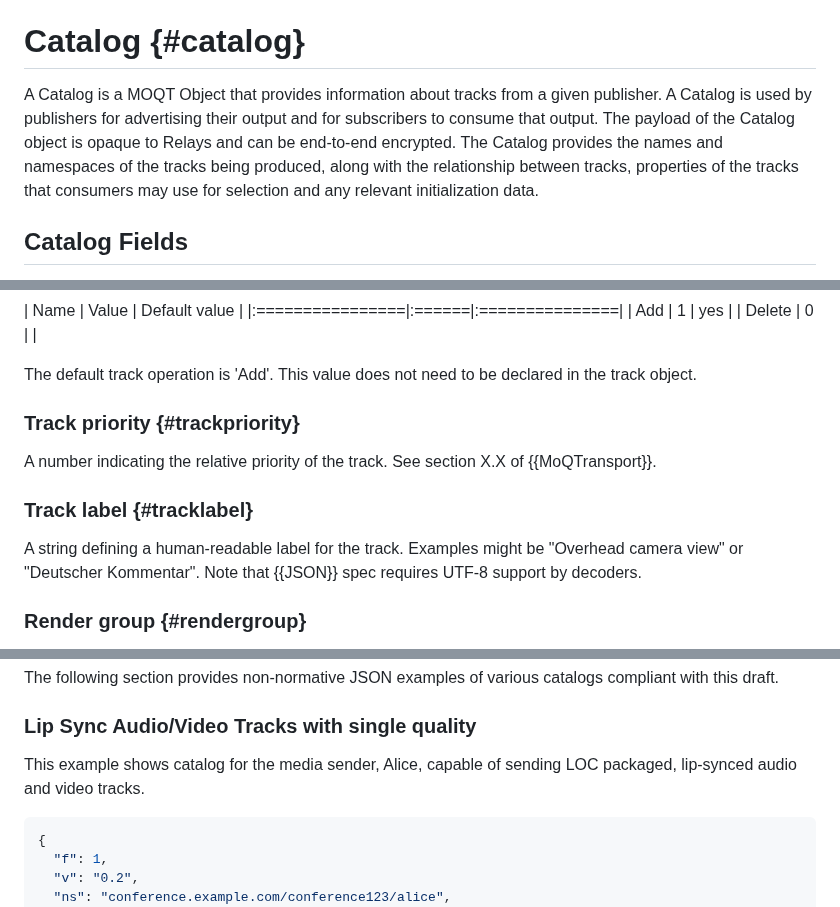
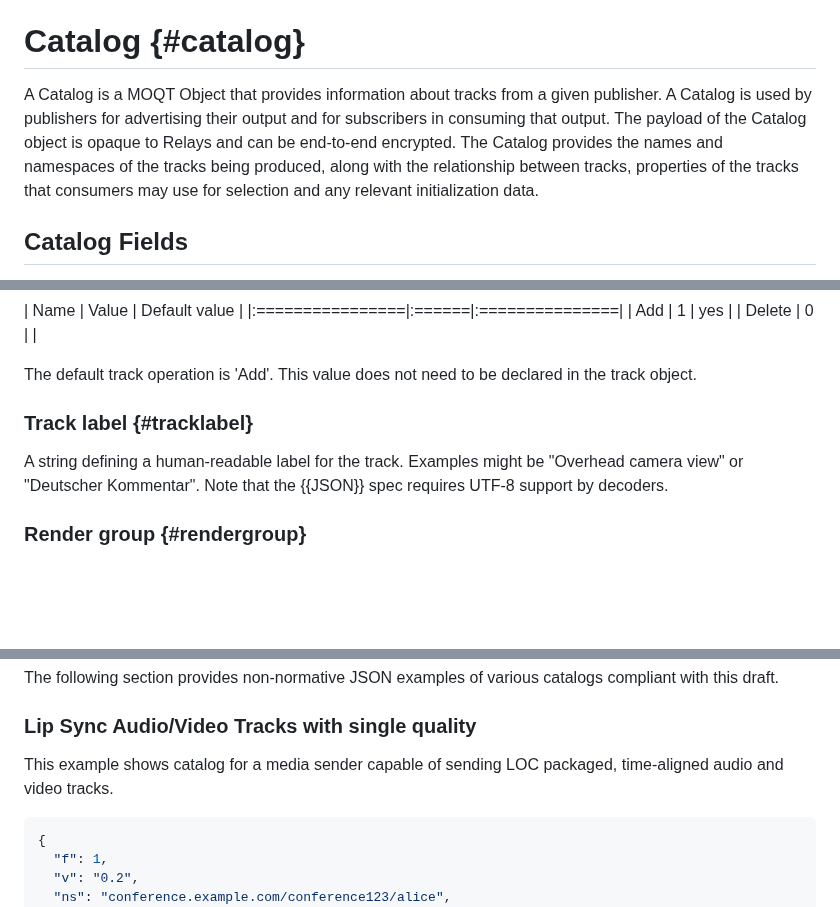
Before and after one commit to moq-wg/catalog-format, a Markdown page: draft-wilaw-moq-catalogformat.md, 3 parts joined by grey strips. Drawn GitHub-style; blank space fills up the shorter version.

```diff
--- a/draft-wilaw-moq-catalogformat.md
+++ b/draft-wilaw-moq-catalogformat.md
@@ -69,7 +69,7 @@ The key words "MUST", "MUST NOT", "REQUIRED", "SHALL", "SHALL NOT", "SHOULD", "S
 
 # Catalog {#catalog}
 
-A Catalog is a MOQT Object that provides information about tracks from a given publisher. A Catalog is used by publishers for advertising their output and for subscribers to consume that output. The payload of the Catalog object is opaque to Relays and can be end-to-end encrypted. The Catalog provides the names and namespaces of the tracks being produced, along with the relationship between tracks, properties of the tracks that consumers may use for selection and any relevant initialization data.
+A Catalog is a MOQT Object that provides information about tracks from a given publisher. A Catalog is used by publishers for advertising their output and for subscribers in consuming that output. The payload of the Catalog object is opaque to Relays and can be end-to-end encrypted. The Catalog provides the names and namespaces of the tracks being produced, along with the relationship between tracks, properties of the tracks that consumers may use for selection and any relevant initialization data.
 
 ## Catalog Fields
 
@@ -174,11 +174,9 @@ Table 3: Allowed track operations
 
 The default track operation is 'Add'. This value does not need to be declared in the track object.
 
-### Track priority {#trackpriority}
-A number indicating the relative priority of the track. See section X.X of {{MoQTransport}}.
 
 ### Track label {#tracklabel}
-A string defining a human-readable label for the track. Examples might be "Overhead camera view" or "Deutscher Kommentar". Note that {{JSON}} spec requires UTF-8 support by decoders.
+A string defining a human-readable label for the track. Examples might be "Overhead camera view" or "Deutscher Kommentar". Note that the {{JSON}} spec requires UTF-8 support by decoders.
 
 ### Render group {#rendergroup}
 An integer specifying a group of tracks which are designed to be rendered together. Tracks with the same group number SHOULD be rendered simultaneously and are designed to accompany one another. A common example would be tying together audio and video tracks.
@@ -261,7 +259,7 @@ The following section provides non-normative JSON examples of various catalogs c
 
 ### Lip Sync Audio/Video Tracks with single quality
 
-This example shows catalog for the media sender, Alice, capable of sending LOC packaged, lip-synced audio and video tracks.
+This example shows catalog for a media sender capable of sending LOC packaged, time-aligned audio and video tracks.
 
 ~~~json
 {
```
Also changed, not shown: other parts of draft-wilaw-moq-catalogformat.md (+39 -38 lines).
